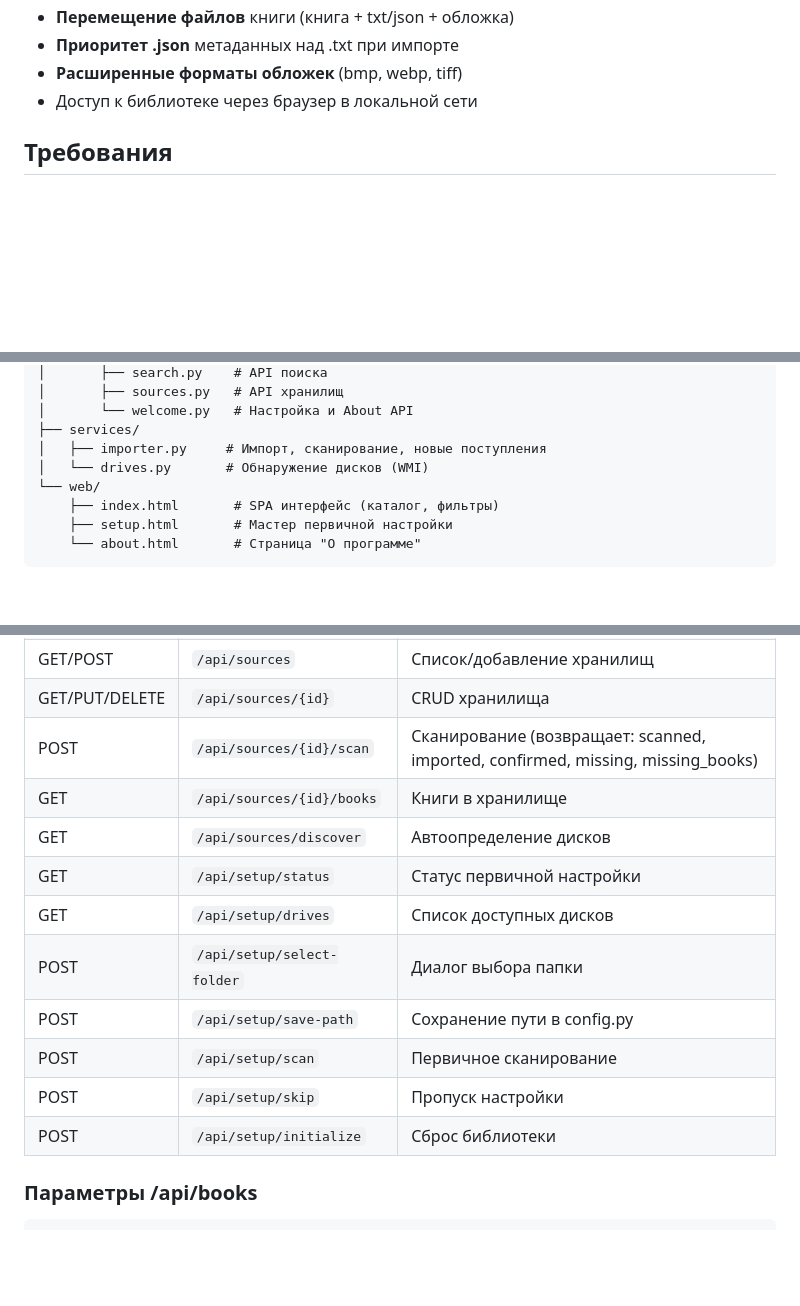
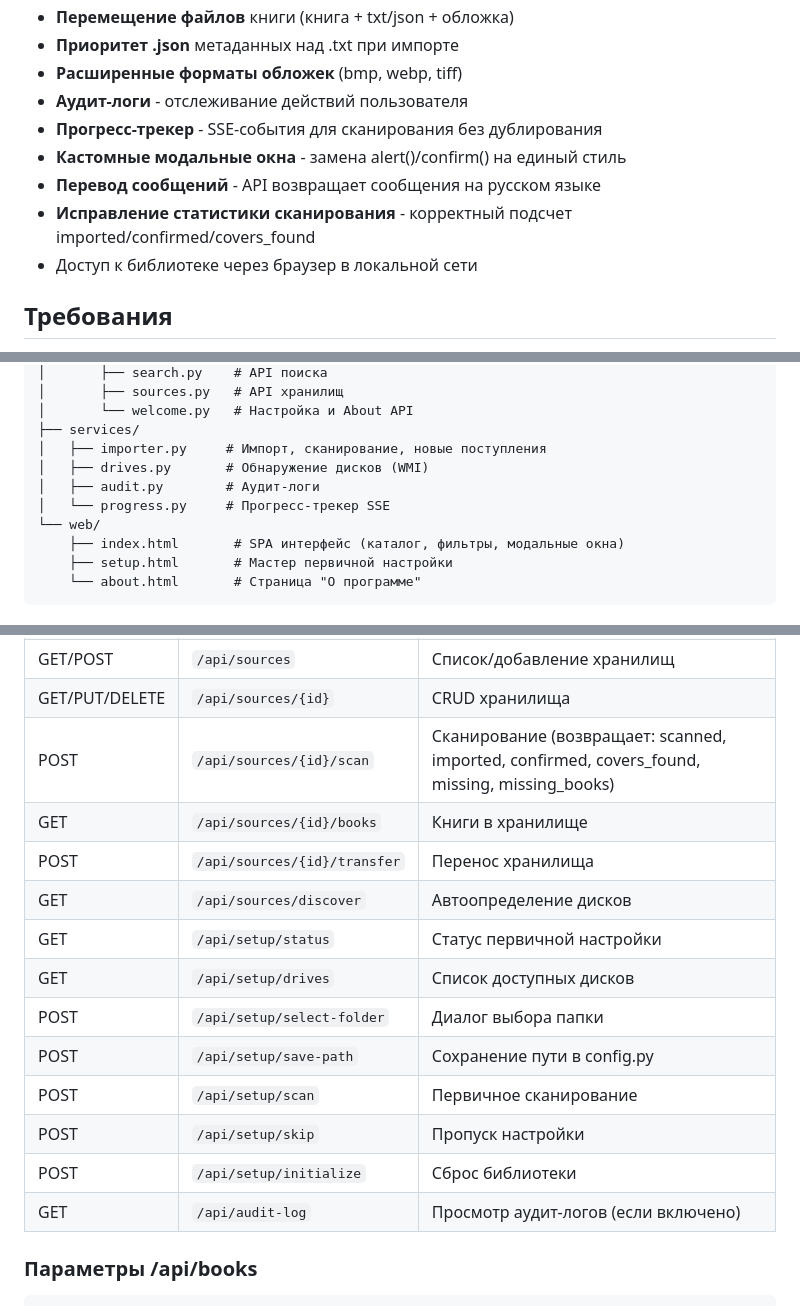
Before and after one commit to ksm-h-dev/HomeLibrary, a Markdown page: README.md, 3 parts joined by grey strips. Rendered like a GitHub page; blank space fills up the shorter version.

Commit message:
Update documentation: add audit logs, progress tracker, modal dialogs, message translations

````diff
--- a/README.md
+++ b/README.md
@@ -22,6 +22,11 @@
 - **Перемещение файлов** книги (книга + txt/json + обложка)
 - **Приоритет .json** метаданных над .txt при импорте
 - **Расширенные форматы обложек** (bmp, webp, tiff)
+- **Аудит-логи** - отслеживание действий пользователя
+- **Прогресс-трекер** - SSE-события для сканирования без дублирования
+- **Кастомные модальные окна** - замена alert()/confirm() на единый стиль
+- **Перевод сообщений** - API возвращает сообщения на русском языке
+- **Исправление статистики сканирования** - корректный подсчет imported/confirmed/covers_found
 - Доступ к библиотеке через браузер в локальной сети
 
 ## Требования
@@ -74,9 +79,11 @@ Library/
 │       └── welcome.py   # Настройка и About API
 ├── services/
 │   ├── importer.py     # Импорт, сканирование, новые поступления
-│   └── drives.py       # Обнаружение дисков (WMI)
+│   ├── drives.py       # Обнаружение дисков (WMI)
+│   ├── audit.py        # Аудит-логи
+│   └── progress.py     # Прогресс-трекер SSE
 └── web/
-    ├── index.html       # SPA интерфейс (каталог, фильтры)
+    ├── index.html       # SPA интерфейс (каталог, фильтры, модальные окна)
     ├── setup.html       # Мастер первичной настройки
     └── about.html       # Страница "О программе"
 ```
@@ -129,8 +136,9 @@ SERVER_PORT = 8000               # Порт сервера
 | GET | `/api/stats` | Статистика библиотеки |
 | GET/POST | `/api/sources` | Список/добавление хранилищ |
 | GET/PUT/DELETE | `/api/sources/{id}` | CRUD хранилища |
-| POST | `/api/sources/{id}/scan` | Сканирование (возвращает: scanned, imported, confirmed, missing, missing_books) |
+| POST | `/api/sources/{id}/scan` | Сканирование (возвращает: scanned, imported, confirmed, covers_found, missing, missing_books) |
 | GET | `/api/sources/{id}/books` | Книги в хранилище |
+| POST | `/api/sources/{id}/transfer` | Перенос хранилища |
 | GET | `/api/sources/discover` | Автоопределение дисков |
 | GET | `/api/setup/status` | Статус первичной настройки |
 | GET | `/api/setup/drives` | Список доступных дисков |
@@ -139,6 +147,7 @@ SERVER_PORT = 8000               # Порт сервера
 | POST | `/api/setup/scan` | Первичное сканирование |
 | POST | `/api/setup/skip` | Пропуск настройки |
 | POST | `/api/setup/initialize` | Сброс библиотеки |
+| GET | `/api/audit-log` | Просмотр аудит-логов (если включено) |
 
 ### Параметры /api/books
 
````
Also changed, not shown: other parts of README.md (+1 -1 lines), AGENTS.md (+18 -25 lines).
